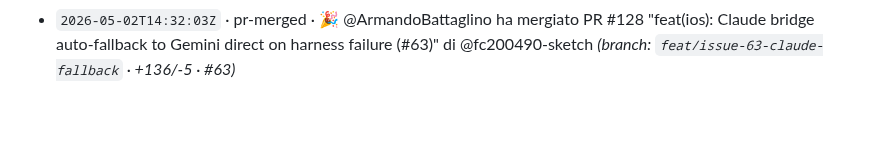
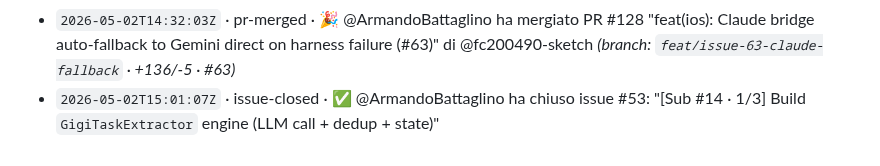
Before and after one commit to Building-addicts/GIGI, a Markdown page: docs/memory/ACTIVITY_LOG.md, the part around the change. GitHub-like rendering; blank space fills up the shorter version.

Commit message:
log(auto): - `2026-05-02T15:01:07Z` · issue-closed · ✅ @ArmandoBattaglino ha

```diff
--- a/docs/memory/ACTIVITY_LOG.md
+++ b/docs/memory/ACTIVITY_LOG.md
@@ -158,3 +158,4 @@
 - `2026-05-02T14:30:08Z` · pr-synchronize · 🔄 @ArmandoBattaglino ha aggiornato PR #128 _(branch: `feat/issue-63-claude-fallback` · totale +136/-5)_
 - `2026-05-02T14:31:35Z` · issue-closed · ✅ @ArmandoBattaglino ha chiuso issue #63: "[Sub #16 · 4/4] Claude bridge fallback to Gemini direct on harness failure"
 - `2026-05-02T14:32:03Z` · pr-merged · 🎉 @ArmandoBattaglino ha mergiato PR #128 "feat(ios): Claude bridge auto-fallback to Gemini direct on harness failure (#63)" di @fc200490-sketch _(branch: `feat/issue-63-claude-fallback` · +136/-5 · #63)_
+- `2026-05-02T15:01:07Z` · issue-closed · ✅ @ArmandoBattaglino ha chiuso issue #53: "[Sub #14 · 1/3] Build `GigiTaskExtractor` engine (LLM call + dedup + state)"
```
